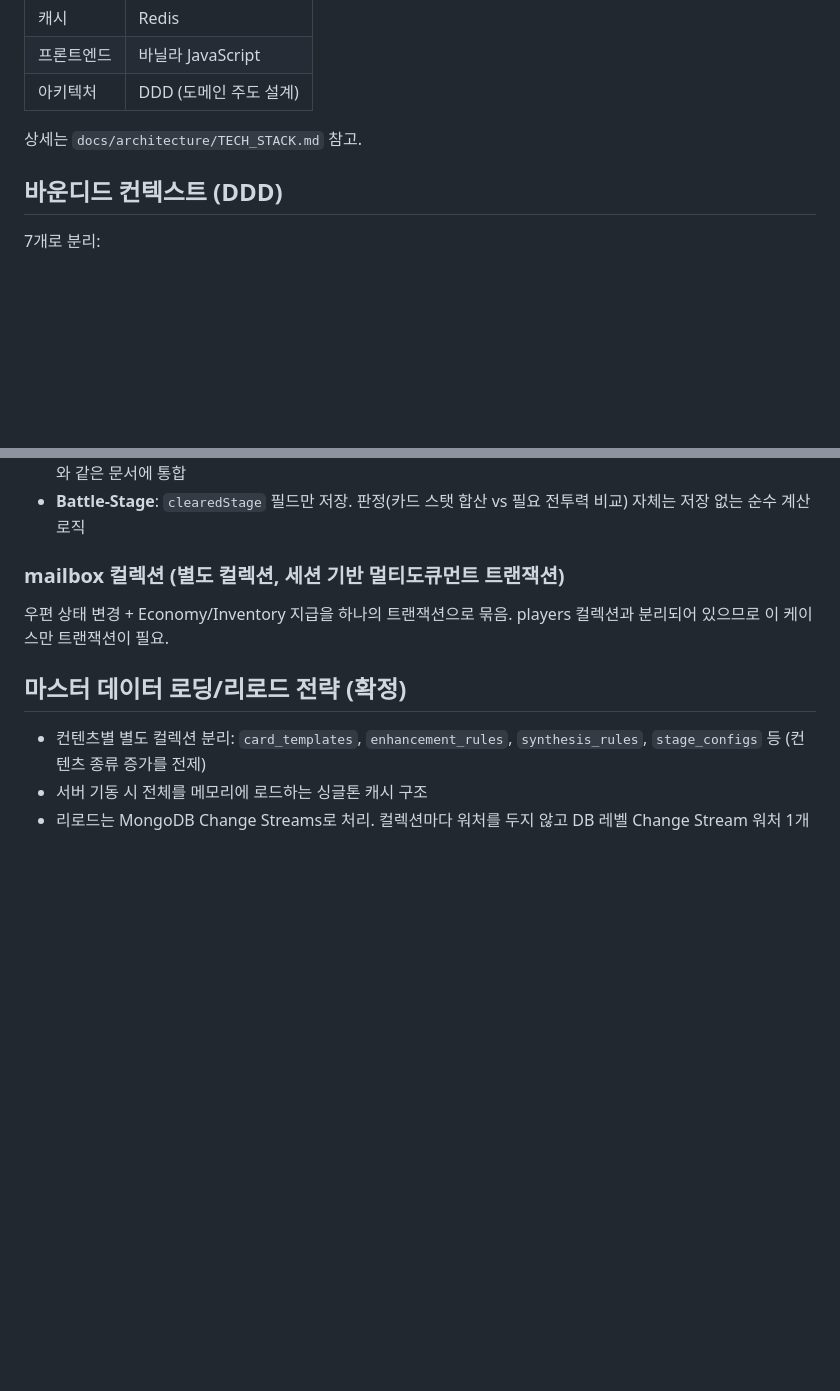
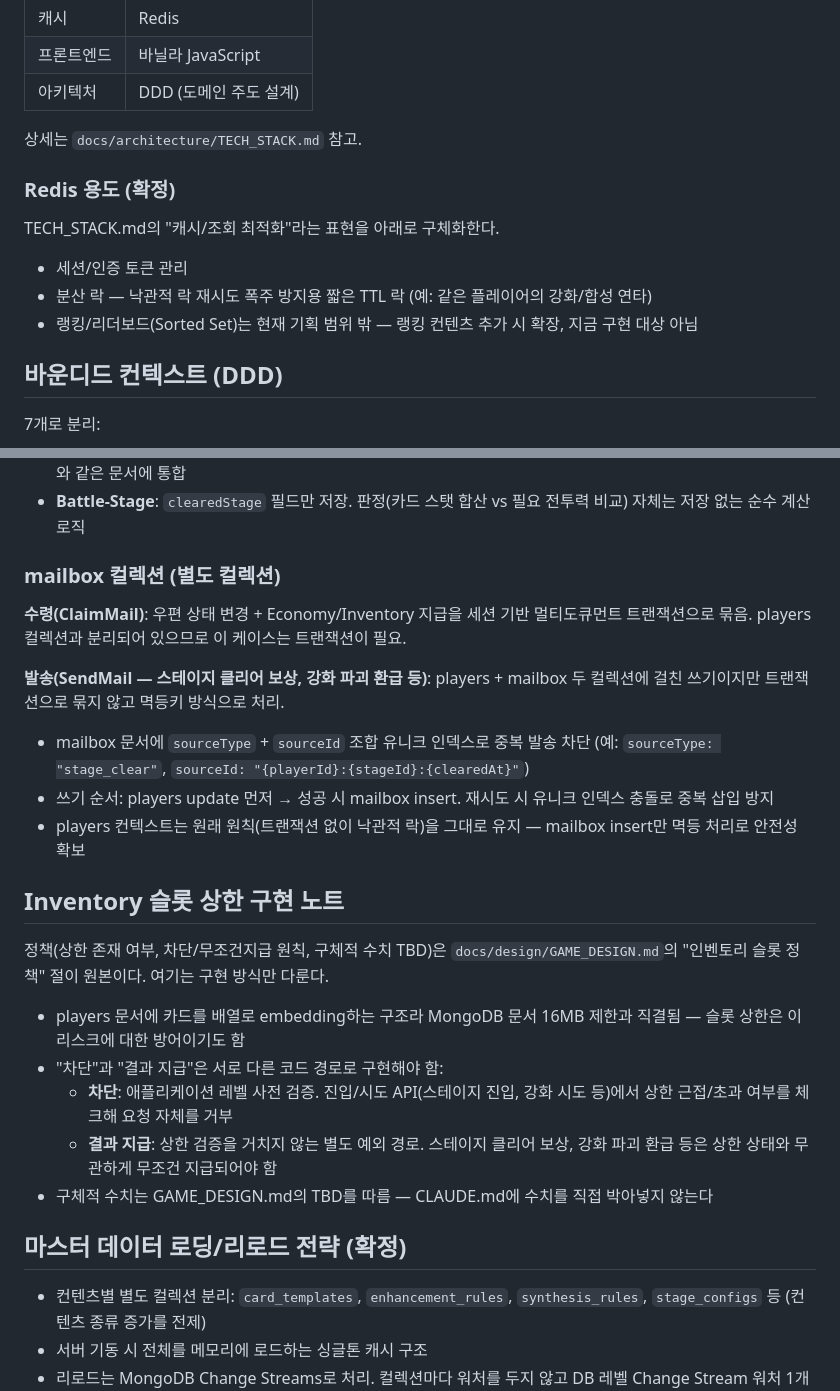
Before and after one commit to trisakion0500/enhance-or-bust, a Markdown page: CLAUDE.md, 2 parts joined by grey strips. Drawn GitHub-style; blank space fills up the shorter version.

Commit message:
인벤토리 슬롯 상한 정책 문서 분리 (GAME_DESIGN.md / CLAUDE.md)

```diff
--- a/CLAUDE.md
+++ b/CLAUDE.md
@@ -22,6 +22,16 @@
 | 아키텍처 | DDD (도메인 주도 설계) |
 
 상세는 `docs/architecture/TECH_STACK.md` 참고.
+
+### Redis 용도 (확정)
+
+TECH_STACK.md의 "캐시/조회 최적화"라는 표현을 아래로 구체화한다.
+
+- 세션/인증 토큰 관리
+- 분산 락 — 낙관적 락 재시도 폭주 방지용 짧은 TTL 락 (예: 같은 플레이어의
+  강화/합성 연타)
+- 랭킹/리더보드(Sorted Set)는 현재 기획 범위 밖 — 랭킹 컨텐츠 추가 시 확장,
+  지금 구현 대상 아님
 
 ## 바운디드 컨텍스트 (DDD)
 
@@ -78,10 +88,37 @@
 - **Battle-Stage**: `clearedStage` 필드만 저장. 판정(카드 스탯 합산 vs 필요 전투력
   비교) 자체는 저장 없는 순수 계산 로직
 
-### mailbox 컬렉션 (별도 컬렉션, 세션 기반 멀티도큐먼트 트랜잭션)
+### mailbox 컬렉션 (별도 컬렉션)
 
-우편 상태 변경 + Economy/Inventory 지급을 하나의 트랜잭션으로 묶음. players
-컬렉션과 분리되어 있으므로 이 케이스만 트랜잭션이 필요.
+**수령(ClaimMail)**: 우편 상태 변경 + Economy/Inventory 지급을 세션 기반
+멀티도큐먼트 트랜잭션으로 묶음. players 컬렉션과 분리되어 있으므로 이 케이스는
+트랜잭션이 필요.
+
+**발송(SendMail — 스테이지 클리어 보상, 강화 파괴 환급 등)**: players + mailbox
+두 컬렉션에 걸친 쓰기이지만 트랜잭션으로 묶지 않고 멱등키 방식으로 처리.
+
+- mailbox 문서에 `sourceType` + `sourceId` 조합 유니크 인덱스로 중복 발송 차단
+  (예: `sourceType: "stage_clear"`, `sourceId: "{playerId}:{stageId}:{clearedAt}"`)
+- 쓰기 순서: players update 먼저 → 성공 시 mailbox insert. 재시도 시 유니크
+  인덱스 충돌로 중복 삽입 방지
+- players 컨텍스트는 원래 원칙(트랜잭션 없이 낙관적 락)을 그대로 유지 — mailbox
+  insert만 멱등 처리로 안전성 확보
+
+## Inventory 슬롯 상한 구현 노트
+
+정책(상한 존재 여부, 차단/무조건지급 원칙, 구체적 수치 TBD)은
+`docs/design/GAME_DESIGN.md`의 "인벤토리 슬롯 정책" 절이 원본이다. 여기는 구현
+방식만 다룬다.
+
+- players 문서에 카드를 배열로 embedding하는 구조라 MongoDB 문서 16MB 제한과
+  직결됨 — 슬롯 상한은 이 리스크에 대한 방어이기도 함
+- "차단"과 "결과 지급"은 서로 다른 코드 경로로 구현해야 함:
+  - **차단**: 애플리케이션 레벨 사전 검증. 진입/시도 API(스테이지 진입, 강화
+    시도 등)에서 상한 근접/초과 여부를 체크해 요청 자체를 거부
+  - **결과 지급**: 상한 검증을 거치지 않는 별도 예외 경로. 스테이지 클리어
+    보상, 강화 파괴 환급 등은 상한 상태와 무관하게 무조건 지급되어야 함
+- 구체적 수치는 GAME_DESIGN.md의 TBD를 따름 — CLAUDE.md에 수치를 직접
+  박아넣지 않는다
 
 ## 마스터 데이터 로딩/리로드 전략 (확정)
 
```
Also changed, not shown: docs/design/GAME_DESIGN.md (+12 -0 lines).
